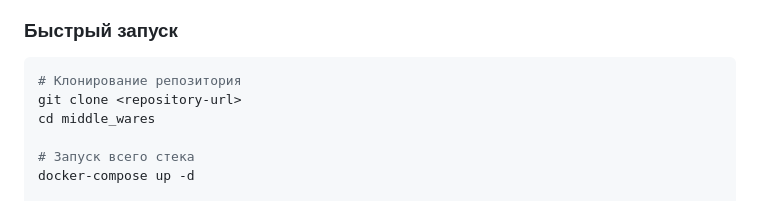
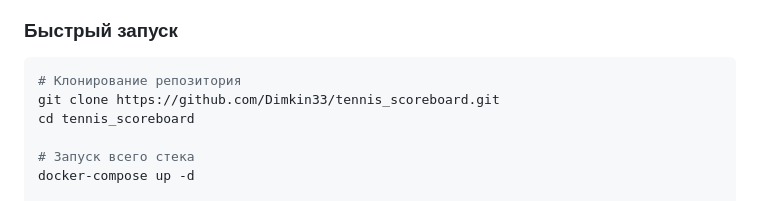
Before and after one commit to Dimkin33/middle_wares, a Markdown page: README.md, the part around the change. Rendered like a GitHub page.

Commit message:
fix: Обновление инструкции по клонированию репозитория в README.md

````diff
--- a/README.md
+++ b/README.md
@@ -54,8 +54,8 @@
 ### Быстрый запуск
 ```bash
 # Клонирование репозитория
-git clone <repository-url>
-cd middle_wares
+git clone https://github.com/Dimkin33/tennis_scoreboard.git
+cd tennis_scoreboard
 
 # Запуск всего стека
 docker-compose up -d
````
Also changed, not shown: FILES_CATALOG.md (deleted, +0 -115 lines).
